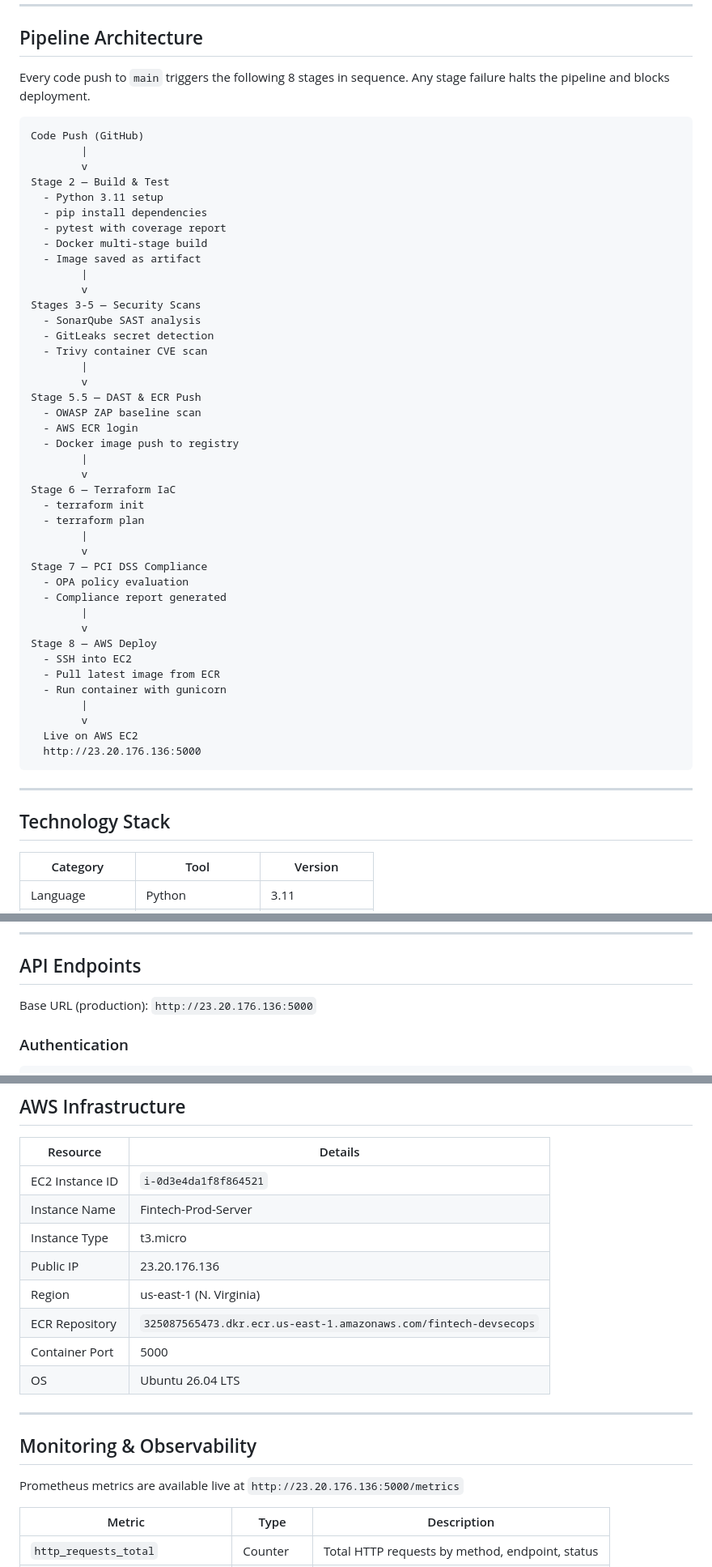
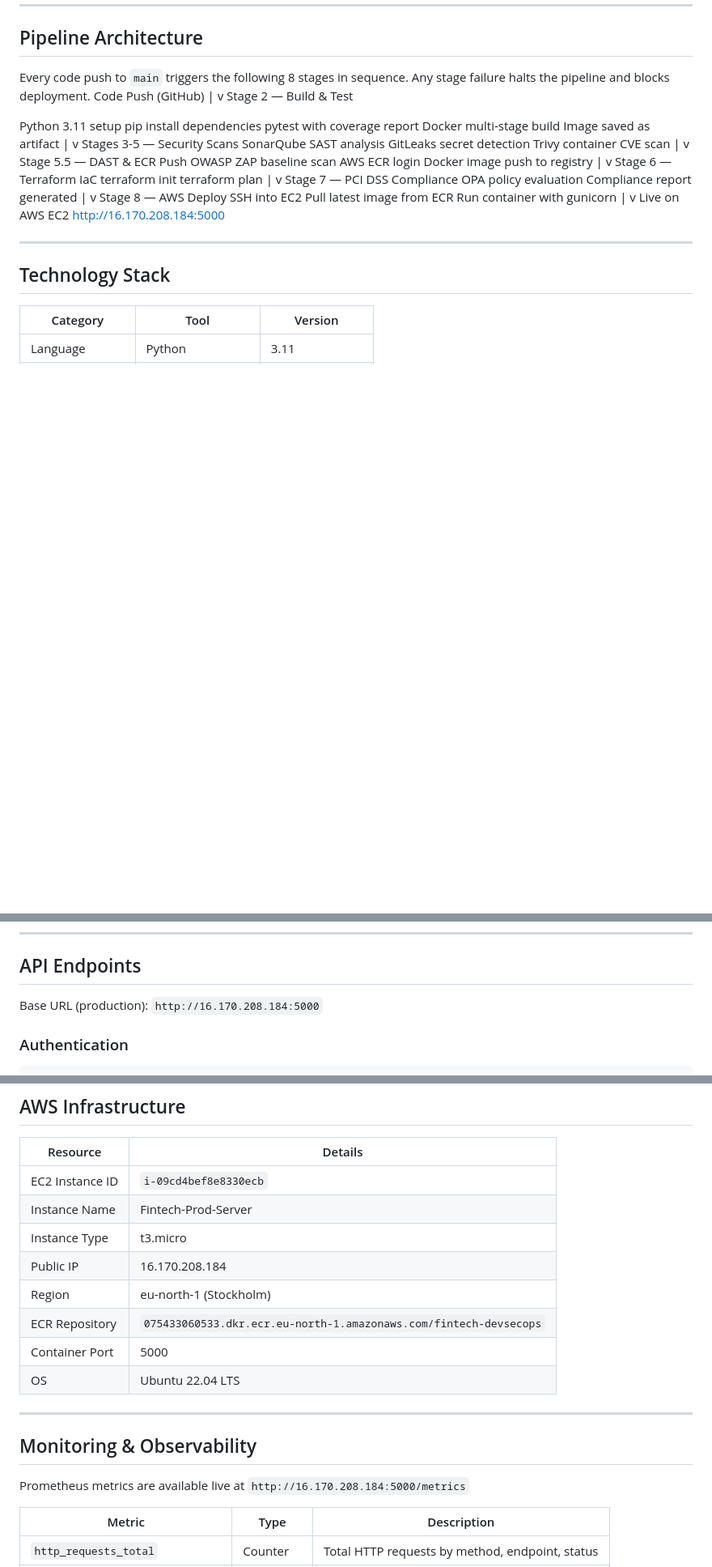
Before and after one commit to mehwishsaleem604/devsecops-fintech, a Markdown page: README.md, 3 parts joined by grey strips. Shown at 81% size. GitHub-like rendering; blank space fills up the shorter version.

Commit message:
docs: update README

````diff
--- a/README.md
+++ b/README.md
@@ -50,50 +50,49 @@ The pipeline integrates static code analysis via SonarQube, secret detection via
 ## Pipeline Architecture
 
 Every code push to `main` triggers the following 8 stages in sequence. Any stage failure halts the pipeline and blocks deployment.
+Code Push (GitHub)
+|
+v
+Stage 2 — Build & Test
 
-```
-Code Push (GitHub)
-        |
-        v
-Stage 2 — Build & Test
-  - Python 3.11 setup
-  - pip install dependencies
-  - pytest with coverage report
-  - Docker multi-stage build
-  - Image saved as artifact
-        |
-        v
+Python 3.11 setup
+pip install dependencies
+pytest with coverage report
+Docker multi-stage build
+Image saved as artifact
+|
+v
 Stages 3-5 — Security Scans
-  - SonarQube SAST analysis
-  - GitLeaks secret detection
-  - Trivy container CVE scan
-        |
-        v
+SonarQube SAST analysis
+GitLeaks secret detection
+Trivy container CVE scan
+|
+v
 Stage 5.5 — DAST & ECR Push
-  - OWASP ZAP baseline scan
-  - AWS ECR login
-  - Docker image push to registry
-        |
-        v
+OWASP ZAP baseline scan
+AWS ECR login
+Docker image push to registry
+|
+v
 Stage 6 — Terraform IaC
-  - terraform init
-  - terraform plan
-        |
-        v
+terraform init
+terraform plan
+|
+v
 Stage 7 — PCI DSS Compliance
-  - OPA policy evaluation
-  - Compliance report generated
-        |
-        v
+OPA policy evaluation
+Compliance report generated
+|
+v
 Stage 8 — AWS Deploy
-  - SSH into EC2
-  - Pull latest image from ECR
-  - Run container with gunicorn
-        |
-        v
-  Live on AWS EC2
-  http://23.20.176.136:5000
-```
+SSH into EC2
+Pull latest image from ECR
+Run container with gunicorn
+|
+v
+Live on AWS EC2
+http://16.170.208.184:5000
+
 
 ---
 
@@ -226,7 +222,7 @@ git push origin main
 
 ## API Endpoints
 
-Base URL (production): `http://23.20.176.136:5000`
+Base URL (production): `http://16.170.208.184:5000`
 
 ### Authentication
 
@@ -300,20 +296,20 @@ The application contains **intentional vulnerabilities** for demonstration — s
 
 | Resource | Details |
 |---|---|
-| EC2 Instance ID | `i-0d3e4da1f8f864521` |
+| EC2 Instance ID | `i-09cd4bef8e8330ecb` |
 | Instance Name | Fintech-Prod-Server |
 | Instance Type | t3.micro |
-| Public IP | 23.20.176.136 |
-| Region | us-east-1 (N. Virginia) |
-| ECR Repository | `325087565473.dkr.ecr.us-east-1.amazonaws.com/fintech-devsecops` |
+| Public IP | 16.170.208.184 |
+| Region | eu-north-1 (Stockholm) |
+| ECR Repository | `075433060533.dkr.ecr.eu-north-1.amazonaws.com/fintech-devsecops` |
 | Container Port | 5000 |
-| OS | Ubuntu 26.04 LTS |
+| OS | Ubuntu 22.04 LTS |
 
 ---
 
 ## Monitoring & Observability
 
-Prometheus metrics are available live at `http://23.20.176.136:5000/metrics`
+Prometheus metrics are available live at `http://16.170.208.184:5000/metrics`
 
 | Metric | Type | Description |
 |---|---|---|
````
Also changed, not shown: other parts of README.md (+3 -6 lines).
